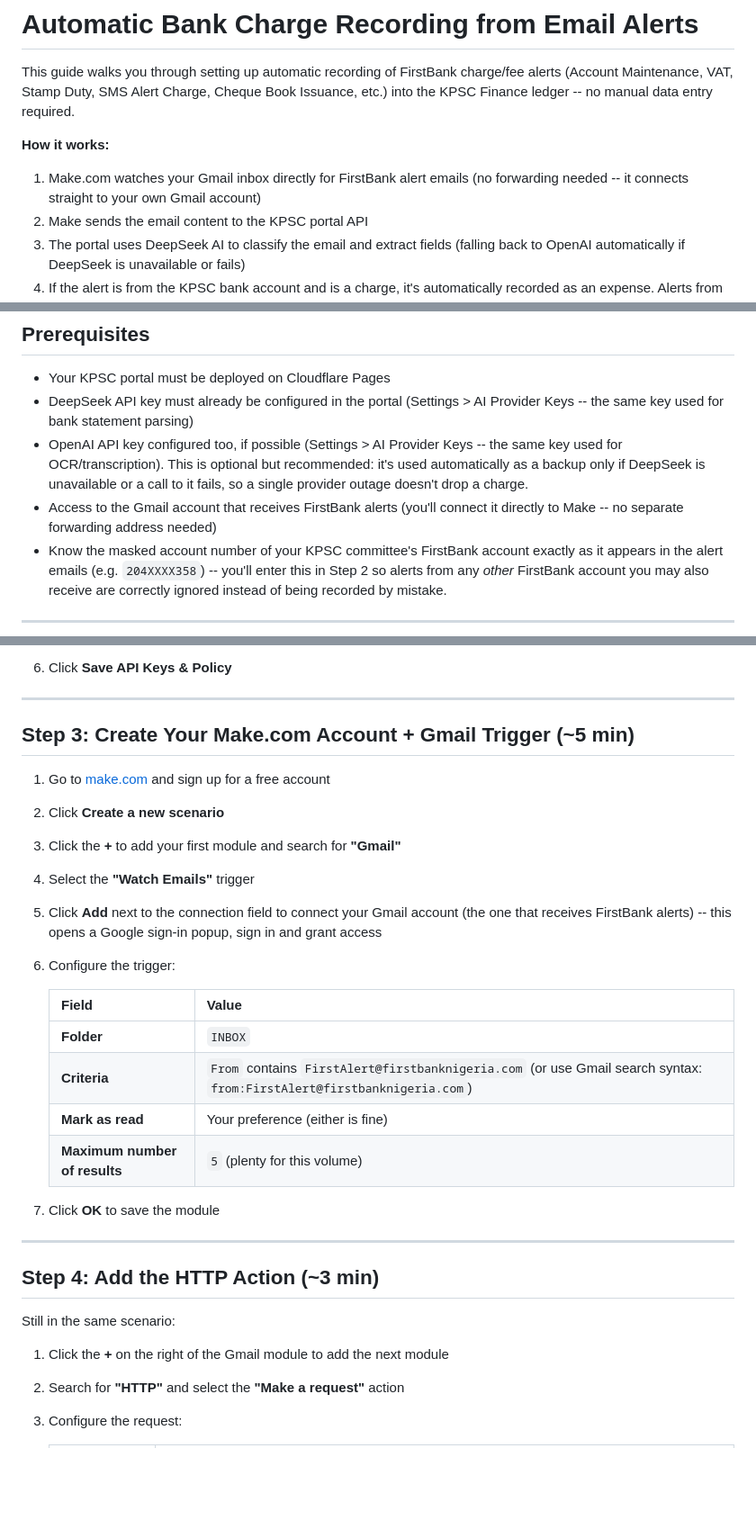
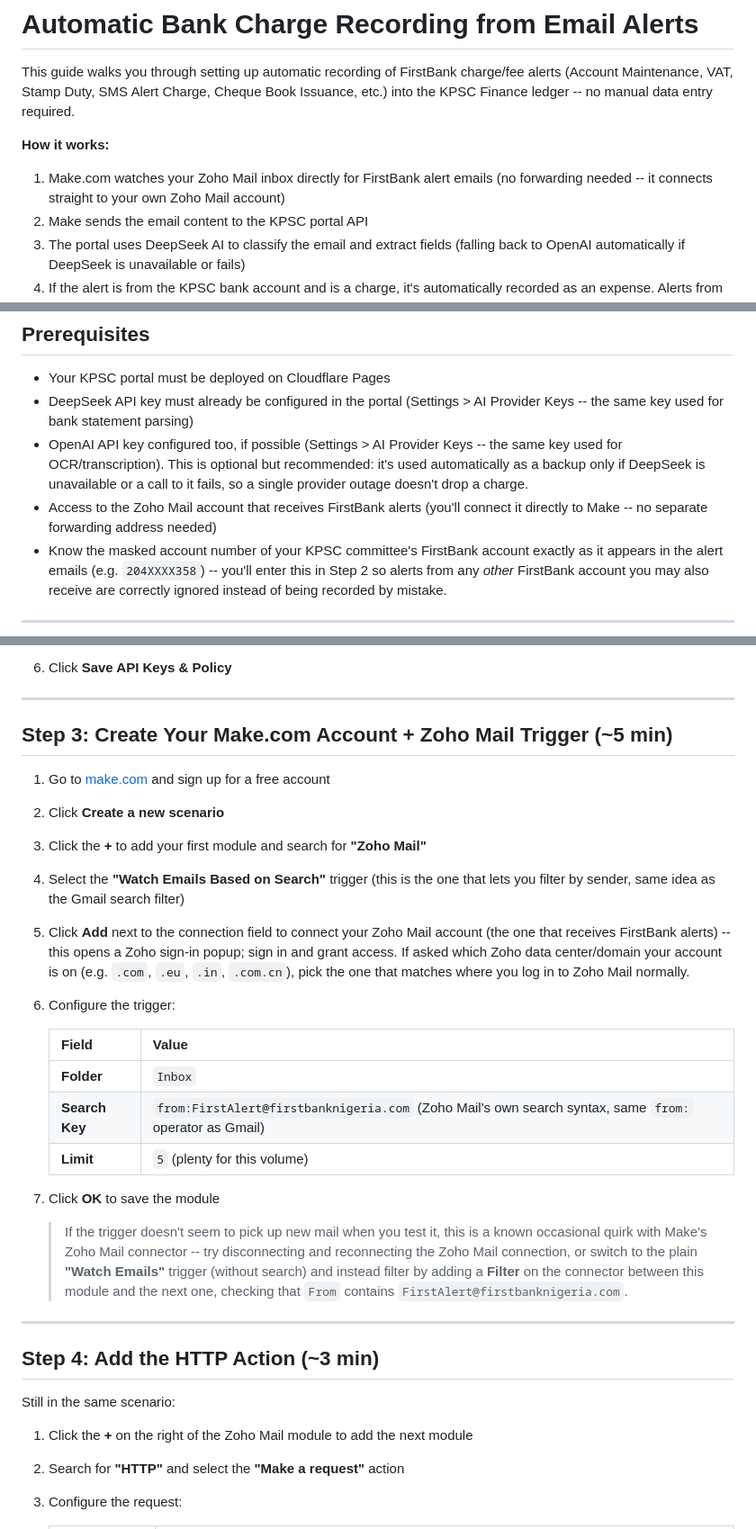
Before and after one commit to C-D4V1D/RCCG-kingdom-parish-app, a Markdown page: docs/email-bank-charge-automation.md, 3 parts joined by grey strips. Shown at 90% size. Drawn GitHub-style; blank space fills up the shorter version.

Commit message:
Update bank-charge automation guide for Zoho Mail instead of Gmail
The user receives FirstBank alerts on Zoho Mail, not Gmail. Swapped
the Make.com trigger module from Gmail's "Watch Emails" to Zoho Mail's
"Watch Emails Based on Search" (same from: search syntax works), and
updated field mapping guidance and troubleshooting notes accordingly.

Co-Authored-By: Claude Opus 4.6 <noreply@anthropic.com>
Claude-Session: https://claude.ai/code/session_01YJt1XfUPFLbV6ZQ89ceY3X

```diff
--- a/docs/email-bank-charge-automation.md
+++ b/docs/email-bank-charge-automation.md
@@ -6,8 +6,8 @@ Cheque Book Issuance, etc.) into the KPSC Finance ledger -- no manual data
 entry required.
 
 **How it works:**
-1. Make.com watches your Gmail inbox directly for FirstBank alert emails
-   (no forwarding needed -- it connects straight to your own Gmail account)
+1. Make.com watches your Zoho Mail inbox directly for FirstBank alert emails
+   (no forwarding needed -- it connects straight to your own Zoho Mail account)
 2. Make sends the email content to the KPSC portal API
 3. The portal uses DeepSeek AI to classify the email and extract fields
    (falling back to OpenAI automatically if DeepSeek is unavailable or fails)
@@ -36,8 +36,8 @@ entry required.
   the same key used for OCR/transcription). This is optional but recommended:
   it's used automatically as a backup only if DeepSeek is unavailable or a
   call to it fails, so a single provider outage doesn't drop a charge.
-- Access to the Gmail account that receives FirstBank alerts (you'll connect
-  it directly to Make -- no separate forwarding address needed)
+- Access to the Zoho Mail account that receives FirstBank alerts (you'll
+  connect it directly to Make -- no separate forwarding address needed)
 - Know the masked account number of your KPSC committee's FirstBank account
   exactly as it appears in the alert emails (e.g. `204XXXX358`) -- you'll enter
   this in Step 2 so alerts from any *other* FirstBank account you may also
@@ -98,25 +98,34 @@ kpsc-email-ingest-2026-xR7mQ9pL4wN2
 
 ---
 
-## Step 3: Create Your Make.com Account + Gmail Trigger (~5 min)
+## Step 3: Create Your Make.com Account + Zoho Mail Trigger (~5 min)
 
 1. Go to [make.com](https://www.make.com) and sign up for a free account
 2. Click **Create a new scenario**
-3. Click the **+** to add your first module and search for **"Gmail"**
-4. Select the **"Watch Emails"** trigger
-5. Click **Add** next to the connection field to connect your Gmail account
-   (the one that receives FirstBank alerts) -- this opens a Google sign-in
-   popup, sign in and grant access
+3. Click the **+** to add your first module and search for **"Zoho Mail"**
+4. Select the **"Watch Emails Based on Search"** trigger (this is the one that
+   lets you filter by sender, same idea as the Gmail search filter)
+5. Click **Add** next to the connection field to connect your Zoho Mail account
+   (the one that receives FirstBank alerts) -- this opens a Zoho sign-in
+   popup; sign in and grant access. If asked which Zoho data center/domain
+   your account is on (e.g. `.com`, `.eu`, `.in`, `.com.cn`), pick the one
+   that matches where you log in to Zoho Mail normally.
 6. Configure the trigger:
 
    | Field | Value |
    |-------|-------|
-   | **Folder** | `INBOX` |
-   | **Criteria** | `From` contains `FirstAlert@firstbanknigeria.com` (or use Gmail search syntax: `from:FirstAlert@firstbanknigeria.com`) |
-   | **Mark as read** | Your preference (either is fine) |
-   | **Maximum number of results** | `5` (plenty for this volume) |
+   | **Folder** | `Inbox` |
+   | **Search Key** | `from:FirstAlert@firstbanknigeria.com` (Zoho Mail's own search syntax, same `from:` operator as Gmail) |
+   | **Limit** | `5` (plenty for this volume) |
 
 7. Click **OK** to save the module
+
+   > If the trigger doesn't seem to pick up new mail when you test it, this
+   > is a known occasional quirk with Make's Zoho Mail connector -- try
+   > disconnecting and reconnecting the Zoho Mail connection, or switch to
+   > the plain **"Watch Emails"** trigger (without search) and instead filter
+   > by adding a **Filter** on the connector between this module and the next
+   > one, checking that `From` contains `FirstAlert@firstbanknigeria.com`.
 
 ---
 
@@ -124,7 +133,7 @@ kpsc-email-ingest-2026-xR7mQ9pL4wN2
 
 Still in the same scenario:
 
-1. Click the **+** on the right of the Gmail module to add the next module
+1. Click the **+** on the right of the Zoho Mail module to add the next module
 2. Search for **"HTTP"** and select the **"Make a request"** action
 3. Configure the request:
 
```
Also changed, not shown: other parts of docs/email-bank-charge-automation.md (+14 -11 lines).
